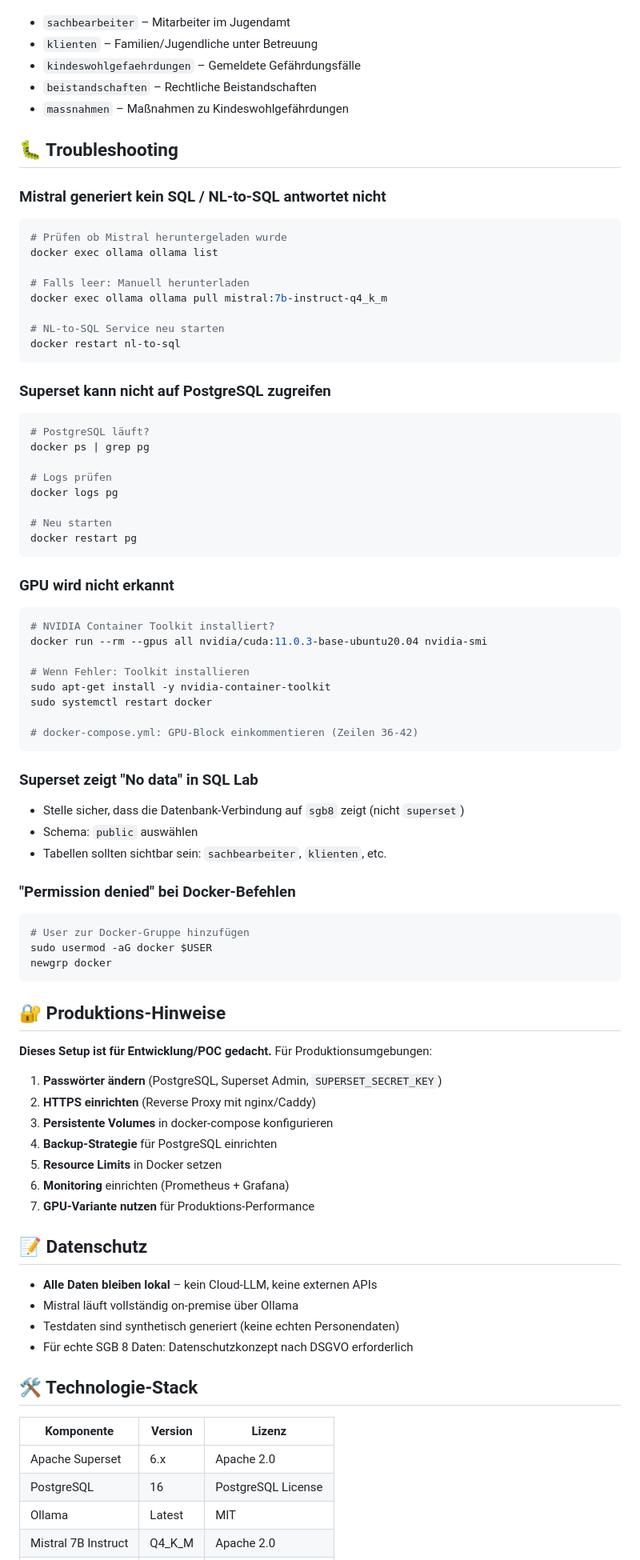
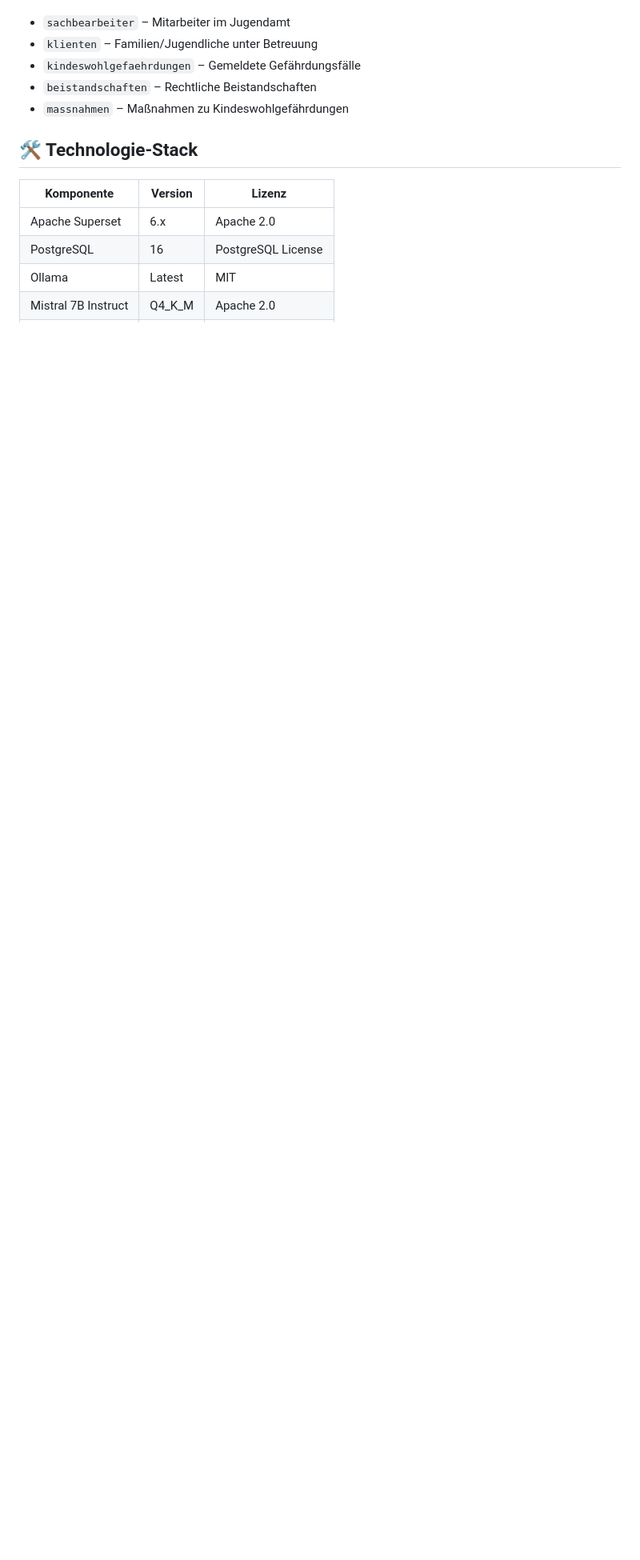
Before and after one commit to timturowski36/SupersetLLM, a Markdown page: README.md, the part around one of its changes. Shown at 80% size. GitHub-like rendering; blank space fills up the shorter version.

Commit message:
feat(Readme): Überflüssige Informationen entfernt

````diff
--- a/README.md
+++ b/README.md
@@ -171,80 +171,6 @@ done
 - `beistandschaften` – Rechtliche Beistandschaften
 - `massnahmen` – Maßnahmen zu Kindeswohlgefährdungen
 
-## 🐛 Troubleshooting
-
-### Mistral generiert kein SQL / NL-to-SQL antwortet nicht
-
-```bash
-# Prüfen ob Mistral heruntergeladen wurde
-docker exec ollama ollama list
-
-# Falls leer: Manuell herunterladen
-docker exec ollama ollama pull mistral:7b-instruct-q4_k_m
-
-# NL-to-SQL Service neu starten
-docker restart nl-to-sql
-```
-
-### Superset kann nicht auf PostgreSQL zugreifen
-
-```bash
-# PostgreSQL läuft?
-docker ps | grep pg
-
-# Logs prüfen
-docker logs pg
-
-# Neu starten
-docker restart pg
-```
-
-### GPU wird nicht erkannt
-
-```bash
-# NVIDIA Container Toolkit installiert?
-docker run --rm --gpus all nvidia/cuda:11.0.3-base-ubuntu20.04 nvidia-smi
-
-# Wenn Fehler: Toolkit installieren
-sudo apt-get install -y nvidia-container-toolkit
-sudo systemctl restart docker
-
-# docker-compose.yml: GPU-Block einkommentieren (Zeilen 36-42)
-```
-
-### Superset zeigt "No data" in SQL Lab
-
-- Stelle sicher, dass die Datenbank-Verbindung auf `sgb8` zeigt (nicht `superset`)
-- Schema: `public` auswählen
-- Tabellen sollten sichtbar sein: `sachbearbeiter`, `klienten`, etc.
-
-### "Permission denied" bei Docker-Befehlen
-
-```bash
-# User zur Docker-Gruppe hinzufügen
-sudo usermod -aG docker $USER
-newgrp docker
-```
-
-## 🔐 Produktions-Hinweise
-
-**Dieses Setup ist für Entwicklung/POC gedacht.** Für Produktionsumgebungen:
-
-1. **Passwörter ändern** (PostgreSQL, Superset Admin, `SUPERSET_SECRET_KEY`)
-2. **HTTPS einrichten** (Reverse Proxy mit nginx/Caddy)
-3. **Persistente Volumes** in docker-compose konfigurieren
-4. **Backup-Strategie** für PostgreSQL einrichten
-5. **Resource Limits** in Docker setzen
-6. **Monitoring** einrichten (Prometheus + Grafana)
-7. **GPU-Variante nutzen** für Produktions-Performance
-
-## 📝 Datenschutz
-
-- **Alle Daten bleiben lokal** – kein Cloud-LLM, keine externen APIs
-- Mistral läuft vollständig on-premise über Ollama
-- Testdaten sind synthetisch generiert (keine echten Personendaten)
-- Für echte SGB 8 Daten: Datenschutzkonzept nach DSGVO erforderlich
-
 ## 🛠 Technologie-Stack
 
 | Komponente | Version | Lizenz |
````
Also changed, not shown: other parts of README.md (+0 -4 lines).
